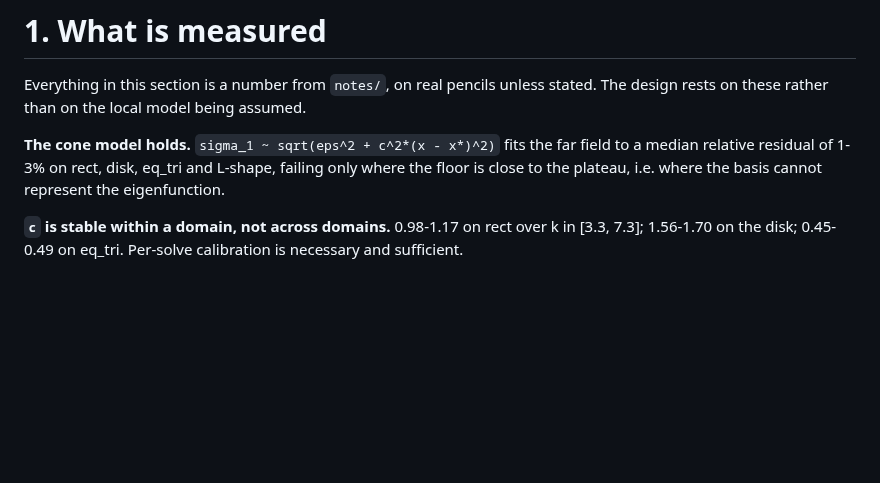
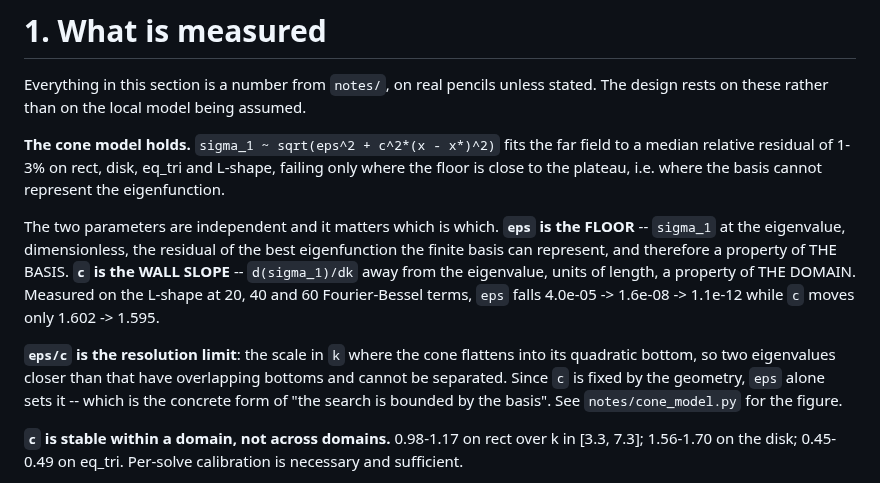
Before and after one commit to hjrrockies/chladni, a Markdown page: docs/design/search.md, the part around the change. GitHub-like rendering; blank space fills up the shorter version.

Commit message:
docs: say which of eps and c belongs to the basis and which to the domain
The local model sqrt(eps^2 + c^2 delta^2) underpins every argument in this
document, and the two parameters were being used without ever being defined.
They are independent and it matters which is which.

eps is the FLOOR -- sigma_1 at the eigenvalue, dimensionless, the boundary
residual of the best eigenfunction the finite basis can represent. A property
of the BASIS. c is the WALL SLOPE, units of length, a property of the DOMAIN.
Measured on the L-shape at 20, 40 and 60 Fourier-Bessel terms at the reentrant
corner, eps falls 4.0e-05 -> 1.6e-08 -> 1.1e-12 while c moves only
1.602 -> 1.595.

So eps/c, the scale at which the cone flattens into its quadratic bottom, is
the resolution limit -- two eigenvalues closer than that have overlapping
bottoms and cannot be separated -- and since c is fixed by the geometry, eps
alone sets it. That is the concrete form of "the search is bounded by the
basis", and the reason basis planning blocks the solver rather than merely
preceding it: on the L-shape, 20 -> 60 terms moves the limit from 2.5e-05 to
6.7e-13.

notes/cone_model.py regenerates the figure, and the fuller treatment is in the
untracked handoff note.

Co-Authored-By: Claude Opus 5 <noreply@anthropic.com>

```diff
--- a/docs/design/search.md
+++ b/docs/design/search.md
@@ -23,6 +23,18 @@ design rests on these rather than on the local model being assumed.
 **The cone model holds.** `sigma_1 ~ sqrt(eps^2 + c^2*(x - x*)^2)` fits the far field to a
 median relative residual of 1-3% on rect, disk, eq_tri and L-shape, failing only where the
 floor is close to the plateau, i.e. where the basis cannot represent the eigenfunction.
+
+The two parameters are independent and it matters which is which. **`eps` is the FLOOR** --
+`sigma_1` at the eigenvalue, dimensionless, the residual of the best eigenfunction the finite
+basis can represent, and therefore a property of THE BASIS. **`c` is the WALL SLOPE** --
+`d(sigma_1)/dk` away from the eigenvalue, units of length, a property of THE DOMAIN. Measured
+on the L-shape at 20, 40 and 60 Fourier-Bessel terms, `eps` falls 4.0e-05 -> 1.6e-08 ->
+1.1e-12 while `c` moves only 1.602 -> 1.595.
+
+**`eps/c` is the resolution limit**: the scale in `k` where the cone flattens into its
+quadratic bottom, so two eigenvalues closer than that have overlapping bottoms and cannot be
+separated. Since `c` is fixed by the geometry, `eps` alone sets it -- which is the concrete
+form of "the search is bounded by the basis". See `notes/cone_model.py` for the figure.
 
 **`c` is stable within a domain, not across domains.** 0.98-1.17 on rect over k in [3.3, 7.3];
 1.56-1.70 on the disk; 0.45-0.49 on eq_tri. Per-solve calibration is necessary and sufficient.
```
